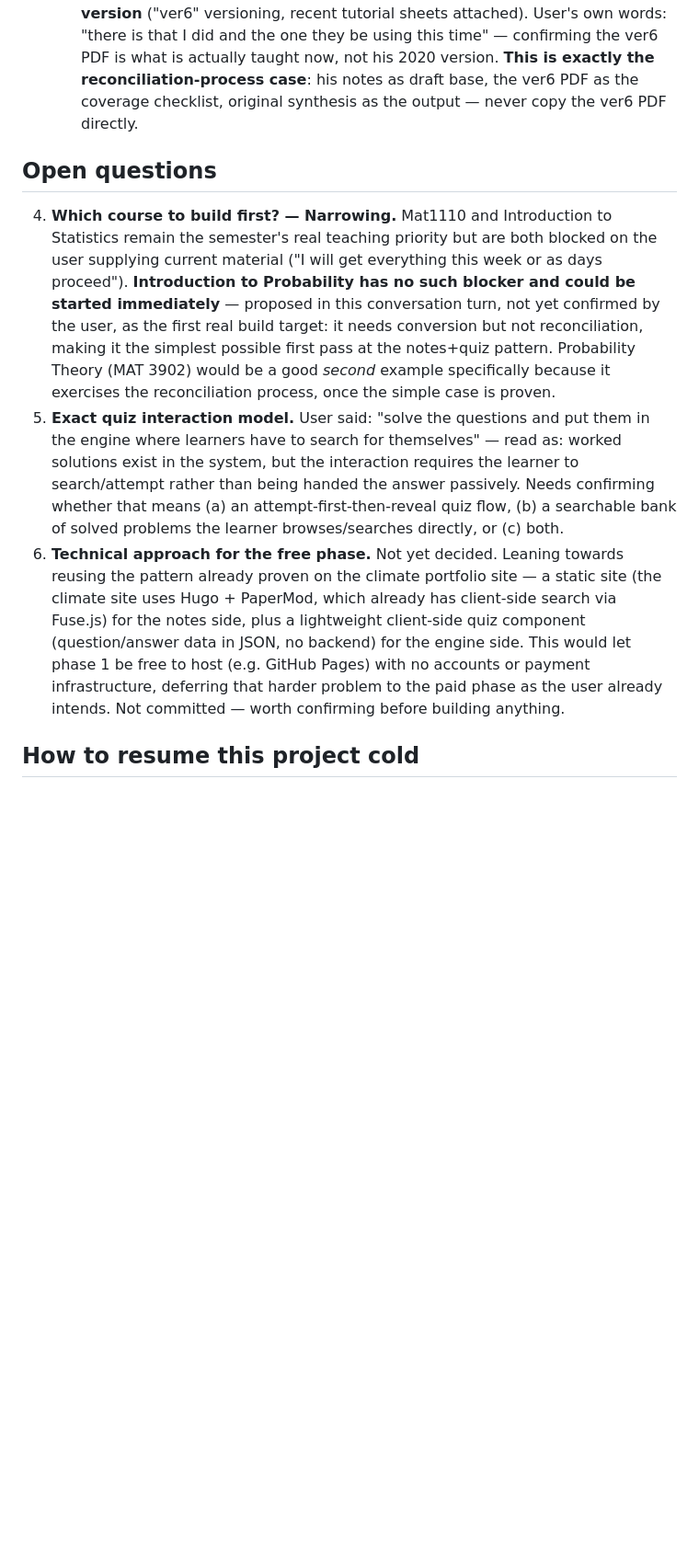
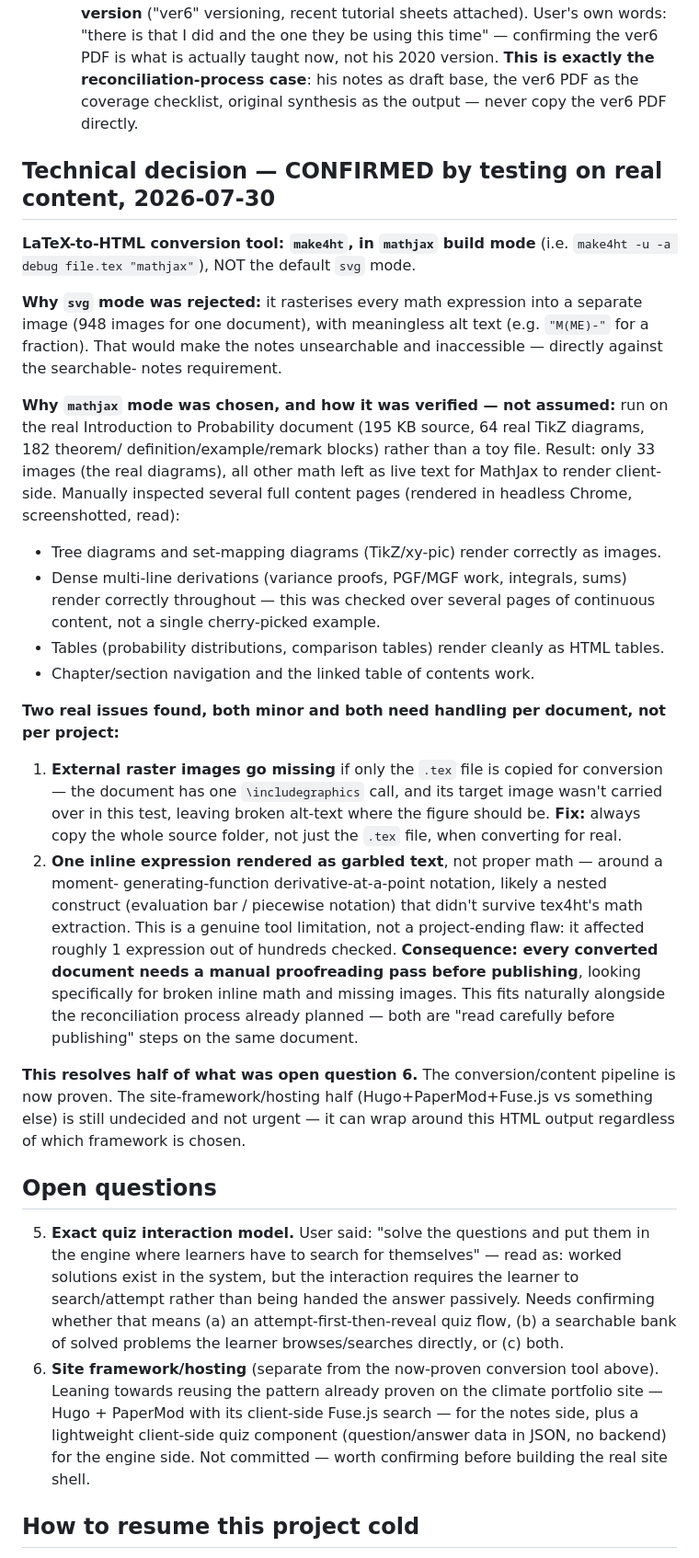
Before and after one commit to nephatmwanza/maths-notes, a Markdown page: STATUS.md, the part around one of its changes. Shown at 92% size. GitHub-like rendering; blank space fills up the shorter version.

Commit message:
Confirm the conversion pipeline: make4ht mathjax mode, tested on real content
Verified over several pages of dense content (variance proofs, PGF/MGF
derivations, tables, tree and set-mapping diagrams), not a toy example.
Math renders correctly via MathJax; diagrams render as proper images;
navigation works.

Two real issues found and documented, both requiring per-document handling:
external raster images need the full source folder copied, not just the
tex file; rare garbled inline-math expressions on complex nested constructs
need a manual proofreading pass before publishing. Neither is a blocker,
both are now known and planned for.

Site framework/hosting (Hugo+PaperMod vs alternatives) remains open and
decoupled from this - the conversion output works regardless of what
wraps around it.

```diff
--- a/STATUS.md
+++ b/STATUS.md
@@ -142,31 +142,60 @@ Mat1110/Intro Stats material is pending:**
     his notes as draft base, the ver6 PDF as the coverage checklist, original synthesis as
     the output — never copy the ver6 PDF directly.
 
+## Technical decision — CONFIRMED by testing on real content, 2026-07-30
+
+**LaTeX-to-HTML conversion tool: `make4ht`, in `mathjax` build mode** (i.e.
+`make4ht -u -a debug file.tex "mathjax"`), NOT the default `svg` mode.
+
+**Why `svg` mode was rejected:** it rasterises every math expression into a separate image
+(948 images for one document), with meaningless alt text (e.g. `"M(ME)-"` for a fraction).
+That would make the notes unsearchable and inaccessible — directly against the searchable-
+notes requirement.
+
+**Why `mathjax` mode was chosen, and how it was verified — not assumed:** run on the real
+Introduction to Probability document (195 KB source, 64 real TikZ diagrams, 182 theorem/
+definition/example/remark blocks) rather than a toy file. Result: only 33 images (the real
+diagrams), all other math left as live text for MathJax to render client-side. Manually
+inspected several full content pages (rendered in headless Chrome, screenshotted, read):
+- Tree diagrams and set-mapping diagrams (TikZ/xy-pic) render correctly as images.
+- Dense multi-line derivations (variance proofs, PGF/MGF work, integrals, sums) render
+  correctly throughout — this was checked over several pages of continuous content, not
+  a single cherry-picked example.
+- Tables (probability distributions, comparison tables) render cleanly as HTML tables.
+- Chapter/section navigation and the linked table of contents work.
+
+**Two real issues found, both minor and both need handling per document, not per project:**
+1. **External raster images go missing** if only the `.tex` file is copied for conversion —
+   the document has one `\includegraphics` call, and its target image wasn't carried over
+   in this test, leaving broken alt-text where the figure should be. **Fix:** always copy
+   the whole source folder, not just the `.tex` file, when converting for real.
+2. **One inline expression rendered as garbled text**, not proper math — around a moment-
+   generating-function derivative-at-a-point notation, likely a nested construct (evaluation
+   bar / piecewise notation) that didn't survive tex4ht's math extraction. This is a genuine
+   tool limitation, not a project-ending flaw: it affected roughly 1 expression out of
+   hundreds checked. **Consequence: every converted document needs a manual proofreading
+   pass before publishing**, looking specifically for broken inline math and missing
+   images. This fits naturally alongside the reconciliation process already planned — both
+   are "read carefully before publishing" steps on the same document.
+
+**This resolves half of what was open question 6.** The conversion/content pipeline is now
+proven. The site-framework/hosting half (Hugo+PaperMod+Fuse.js vs something else) is still
+undecided and not urgent — it can wrap around this HTML output regardless of which
+framework is chosen.
+
 ## Open questions
 
-4. **Which course to build first? — Narrowing.** Mat1110 and Introduction to Statistics
-   remain the semester's real teaching priority but are both blocked on the user supplying
-   current material ("I will get everything this week or as days proceed"). **Introduction
-   to Probability has no such blocker and could be started immediately** — proposed in
-   this conversation turn, not yet confirmed by the user, as the first real build target:
-   it needs conversion but not reconciliation, making it the simplest possible first pass
-   at the notes+quiz pattern. Probability Theory (MAT 3902) would be a good *second*
-   example specifically because it exercises the reconciliation process, once the simple
-   case is proven.
 5. **Exact quiz interaction model.** User said: "solve the questions and put them in the
    engine where learners have to search for themselves" — read as: worked solutions exist
    in the system, but the interaction requires the learner to search/attempt rather than
    being handed the answer passively. Needs confirming whether that means (a) an
    attempt-first-then-reveal quiz flow, (b) a searchable bank of solved problems the
    learner browses/searches directly, or (c) both.
-6. **Technical approach for the free phase.** Not yet decided. Leaning towards reusing the
-   pattern already proven on the climate portfolio site — a static site (the climate site
-   uses Hugo + PaperMod, which already has client-side search via Fuse.js) for the notes
-   side, plus a lightweight client-side quiz component (question/answer data in JSON, no
-   backend) for the engine side. This would let phase 1 be free to host (e.g. GitHub
-   Pages) with no accounts or payment infrastructure, deferring that harder problem to the
-   paid phase as the user already intends. Not committed — worth confirming before
-   building anything.
+6. **Site framework/hosting** (separate from the now-proven conversion tool above). Leaning
+   towards reusing the pattern already proven on the climate portfolio site — Hugo +
+   PaperMod with its client-side Fuse.js search — for the notes side, plus a lightweight
+   client-side quiz component (question/answer data in JSON, no backend) for the engine
+   side. Not committed — worth confirming before building the real site shell.
 
 ## How to resume this project cold
 
```
Also changed, not shown: other parts of STATUS.md (+18 -1 lines).
